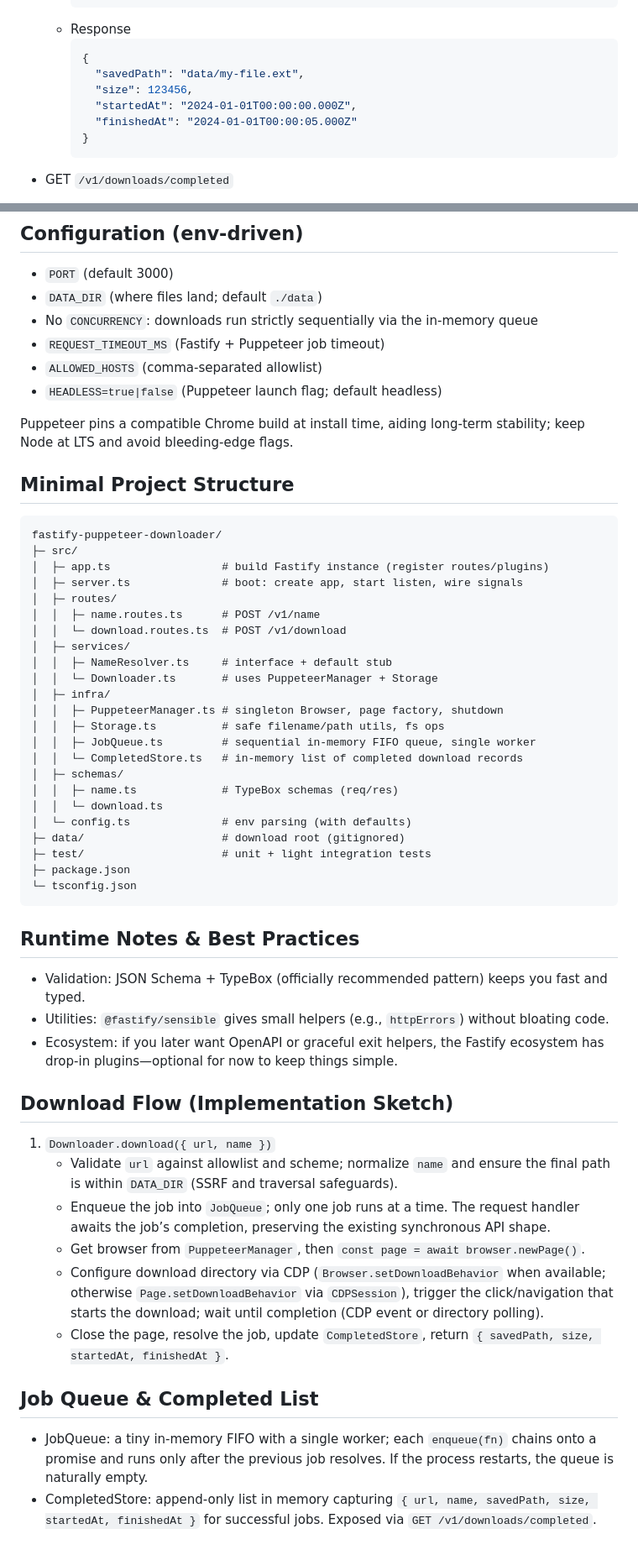
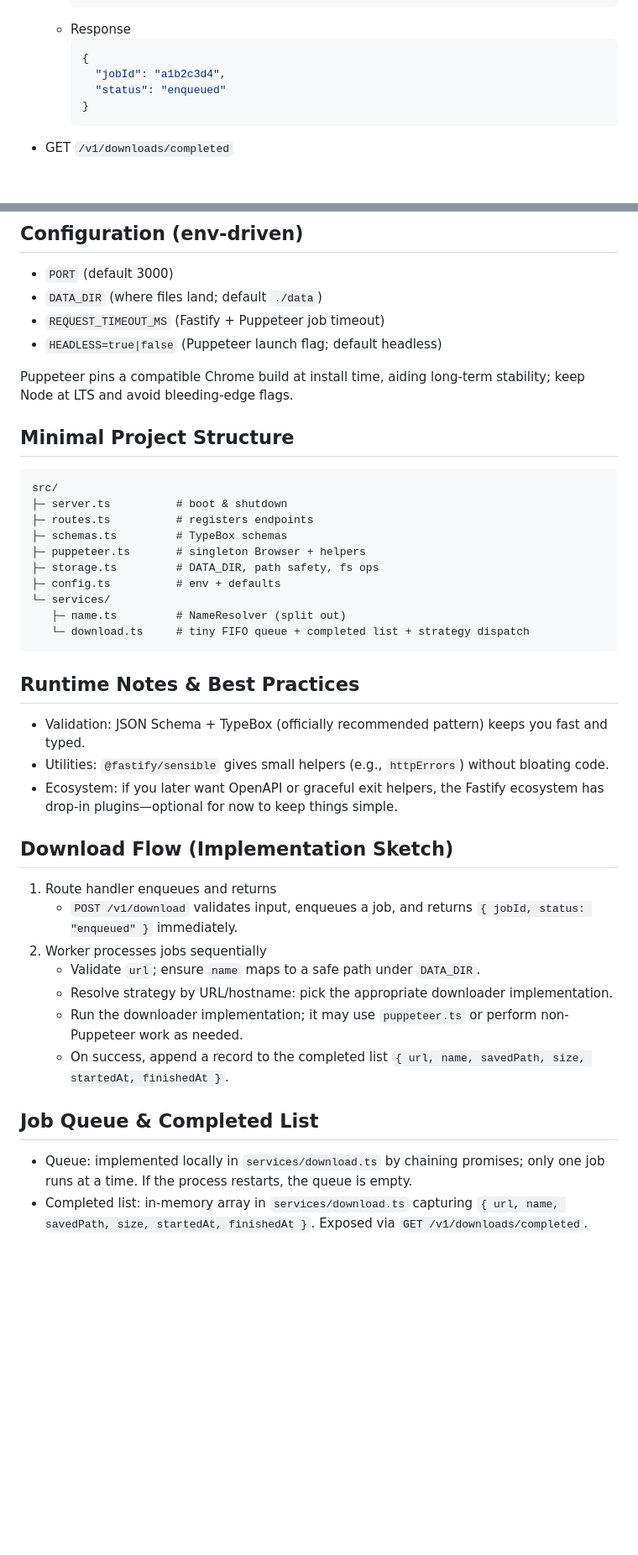
Before and after one commit to jonfk/utility-belt, a Markdown page: js/video-downloader-server/PLAN.md, 2 parts joined by grey strips. Shown: that part at 84% size. Rendered like a GitHub page; blank space fills up the shorter version.

Commit message:
doc: updated plan

````diff
--- a/js/video-downloader-server/PLAN.md
+++ b/js/video-downloader-server/PLAN.md
@@ -53,10 +58,8 @@ Use TypeBox for schemas and types (Fastify’s docs recommend it):
   - Response
     ```json
     {
-      "savedPath": "data/my-file.ext",
-      "size": 123456,
-      "startedAt": "2024-01-01T00:00:00.000Z",
-      "finishedAt": "2024-01-01T00:00:05.000Z"
+      "jobId": "a1b2c3d4",
+      "status": "enqueued"
     }
     ```
 
@@ -100,9 +103,7 @@ Why reuse the browser? Lower cold-start latency and memory churn; widely recomme
 
 - `PORT` (default 3000)
 - `DATA_DIR` (where files land; default `./data`)
-- No `CONCURRENCY`: downloads run strictly sequentially via the in-memory queue
 - `REQUEST_TIMEOUT_MS` (Fastify + Puppeteer job timeout)
-- `ALLOWED_HOSTS` (comma-separated allowlist)
 - `HEADLESS=true|false` (Puppeteer launch flag; default headless)
 
 Puppeteer pins a compatible Chrome build at install time, aiding long-term stability; keep Node at LTS and avoid bleeding-edge flags.
@@ -110,29 +111,16 @@ Puppeteer pins a compatible Chrome build at install time, aiding long-term stabi
 ## Minimal Project Structure
 
 ```
-fastify-puppeteer-downloader/
-├─ src/
-│  ├─ app.ts                 # build Fastify instance (register routes/plugins)
-│  ├─ server.ts              # boot: create app, start listen, wire signals
-│  ├─ routes/
-│  │  ├─ name.routes.ts      # POST /v1/name
-│  │  └─ download.routes.ts  # POST /v1/download
-│  ├─ services/
-│  │  ├─ NameResolver.ts     # interface + default stub
-│  │  └─ Downloader.ts       # uses PuppeteerManager + Storage
-│  ├─ infra/
-│  │  ├─ PuppeteerManager.ts # singleton Browser, page factory, shutdown
-│  │  ├─ Storage.ts          # safe filename/path utils, fs ops
-│  │  ├─ JobQueue.ts         # sequential in-memory FIFO queue, single worker
-│  │  └─ CompletedStore.ts   # in-memory list of completed download records
-│  ├─ schemas/
-│  │  ├─ name.ts             # TypeBox schemas (req/res)
-│  │  └─ download.ts
-│  └─ config.ts              # env parsing (with defaults)
-├─ data/                     # download root (gitignored)
-├─ test/                     # unit + light integration tests
-├─ package.json
-└─ tsconfig.json
+src/
+├─ server.ts          # boot & shutdown
+├─ routes.ts          # registers endpoints
+├─ schemas.ts         # TypeBox schemas
+├─ puppeteer.ts       # singleton Browser + helpers
+├─ storage.ts         # DATA_DIR, path safety, fs ops
+├─ config.ts          # env + defaults
+└─ services/
+   ├─ name.ts         # NameResolver (split out)
+   └─ download.ts     # tiny FIFO queue + completed list + strategy dispatch
 ```
 
 ## Runtime Notes & Best Practices
@@ -143,14 +131,15 @@ fastify-puppeteer-downloader/
 
 ## Download Flow (Implementation Sketch)
 
-1. `Downloader.download({ url, name })`
-   - Validate `url` against allowlist and scheme; normalize `name` and ensure the final path is within `DATA_DIR` (SSRF and traversal safeguards).
-   - Enqueue the job into `JobQueue`; only one job runs at a time. The request handler awaits the job’s completion, preserving the existing synchronous API shape.
-   - Get browser from `PuppeteerManager`, then `const page = await browser.newPage()`.
-   - Configure download directory via CDP (`Browser.setDownloadBehavior` when available; otherwise `Page.setDownloadBehavior` via `CDPSession`), trigger the click/navigation that starts the download; wait until completion (CDP event or directory polling).
-   - Close the page, resolve the job, update `CompletedStore`, return `{ savedPath, size, startedAt, finishedAt }`.
+1. Route handler enqueues and returns
+   - `POST /v1/download` validates input, enqueues a job, and returns `{ jobId, status: "enqueued" }` immediately.
+2. Worker processes jobs sequentially
+   - Validate `url`; ensure `name` maps to a safe path under `DATA_DIR`.
+   - Resolve strategy by URL/hostname: pick the appropriate downloader implementation.
+   - Run the downloader implementation; it may use `puppeteer.ts` or perform non-Puppeteer work as needed.
+   - On success, append a record to the completed list `{ url, name, savedPath, size, startedAt, finishedAt }`.
 
 ## Job Queue & Completed List
 
-- JobQueue: a tiny in-memory FIFO with a single worker; each `enqueue(fn)` chains onto a promise and runs only after the previous job resolves. If the process restarts, the queue is naturally empty.
-- CompletedStore: append-only list in memory capturing `{ url, name, savedPath, size, startedAt, finishedAt }` for successful jobs. Exposed via `GET /v1/downloads/completed`.
+- Queue: implemented locally in `services/download.ts` by chaining promises; only one job runs at a time. If the process restarts, the queue is empty.
+- Completed list: in-memory array in `services/download.ts` capturing `{ url, name, savedPath, size, startedAt, finishedAt }`. Exposed via `GET /v1/downloads/completed`.
````
Also changed, not shown: other parts of js/video-downloader-server/PLAN.md (+19 -14 lines).
